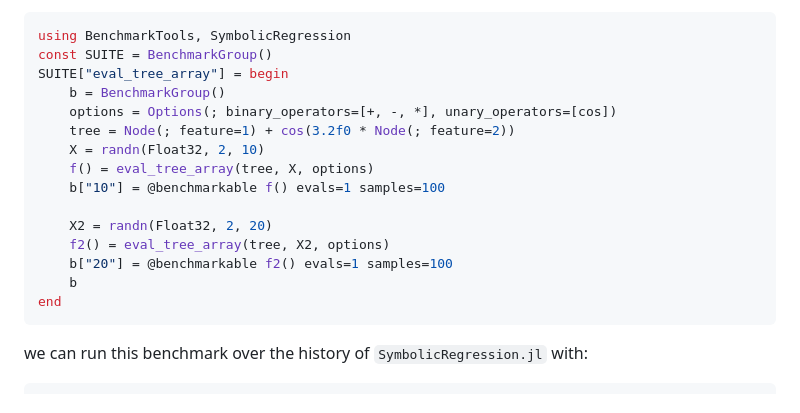
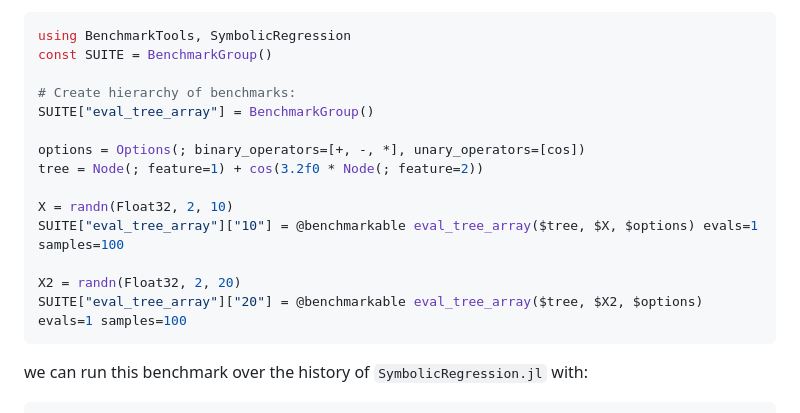
Before and after one commit to MilesCranmer/AirspeedVelocity.jl, a Markdown page: README.md, the part around the change. Drawn GitHub-style.

Commit message:
Simplify SymbolicRegression.jl example

````diff
--- a/README.md
+++ b/README.md
@@ -69,19 +69,18 @@ a benchmark for `SymbolicRegression.jl`:
 ```julia
 using BenchmarkTools, SymbolicRegression
 const SUITE = BenchmarkGroup()
-SUITE["eval_tree_array"] = begin
-    b = BenchmarkGroup()
-    options = Options(; binary_operators=[+, -, *], unary_operators=[cos])
-    tree = Node(; feature=1) + cos(3.2f0 * Node(; feature=2))
-    X = randn(Float32, 2, 10)
-    f() = eval_tree_array(tree, X, options)
-    b["10"] = @benchmarkable f() evals=1 samples=100
 
-    X2 = randn(Float32, 2, 20)
-    f2() = eval_tree_array(tree, X2, options)
-    b["20"] = @benchmarkable f2() evals=1 samples=100
-    b
-end
+# Create hierarchy of benchmarks:
+SUITE["eval_tree_array"] = BenchmarkGroup()
+
+options = Options(; binary_operators=[+, -, *], unary_operators=[cos])
+tree = Node(; feature=1) + cos(3.2f0 * Node(; feature=2))
+
+X = randn(Float32, 2, 10)
+SUITE["eval_tree_array"]["10"] = @benchmarkable eval_tree_array($tree, $X, $options) evals=1 samples=100
+
+X2 = randn(Float32, 2, 20)
+SUITE["eval_tree_array"]["20"] = @benchmarkable eval_tree_array($tree, $X2, $options) evals=1 samples=100
 ```
 
 we can run this benchmark over the history of `SymbolicRegression.jl` with:
````
